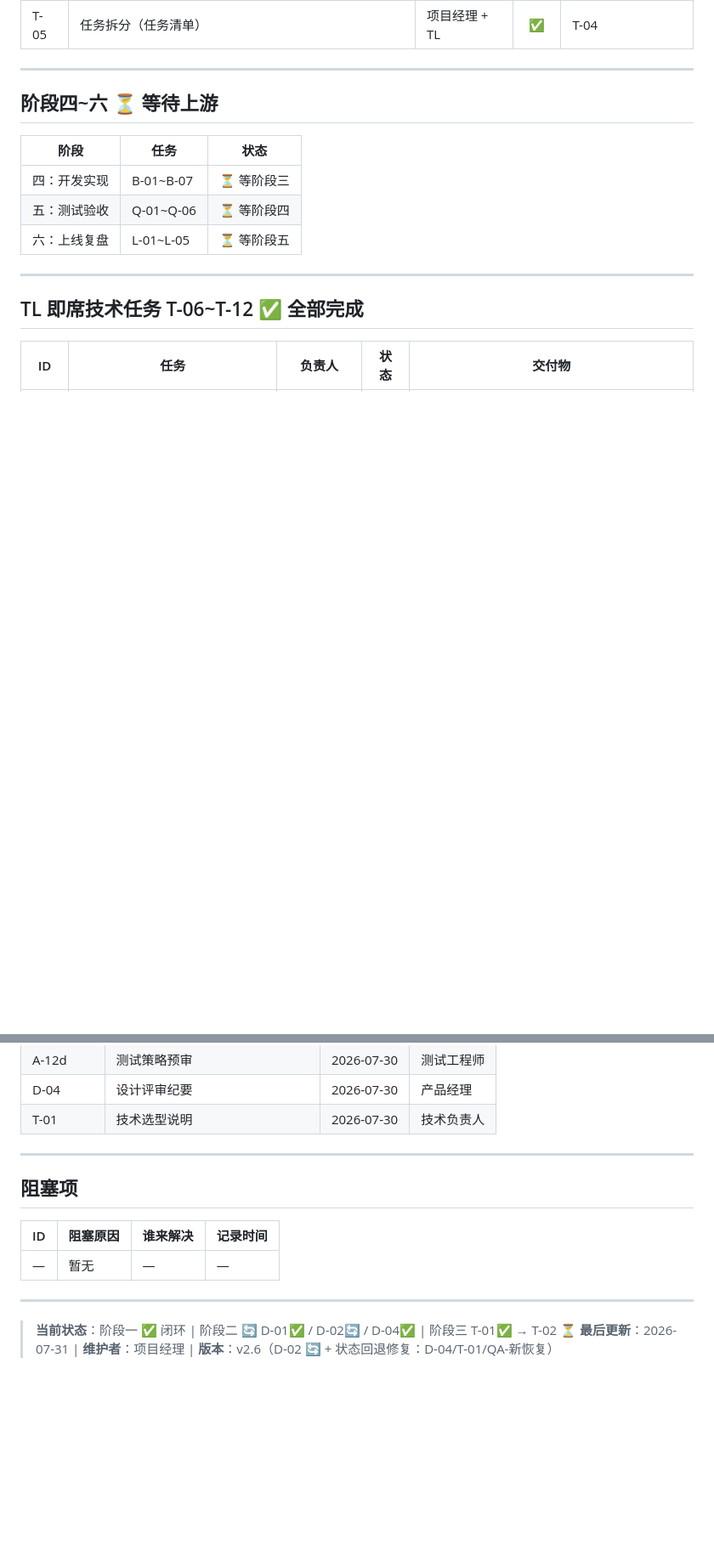
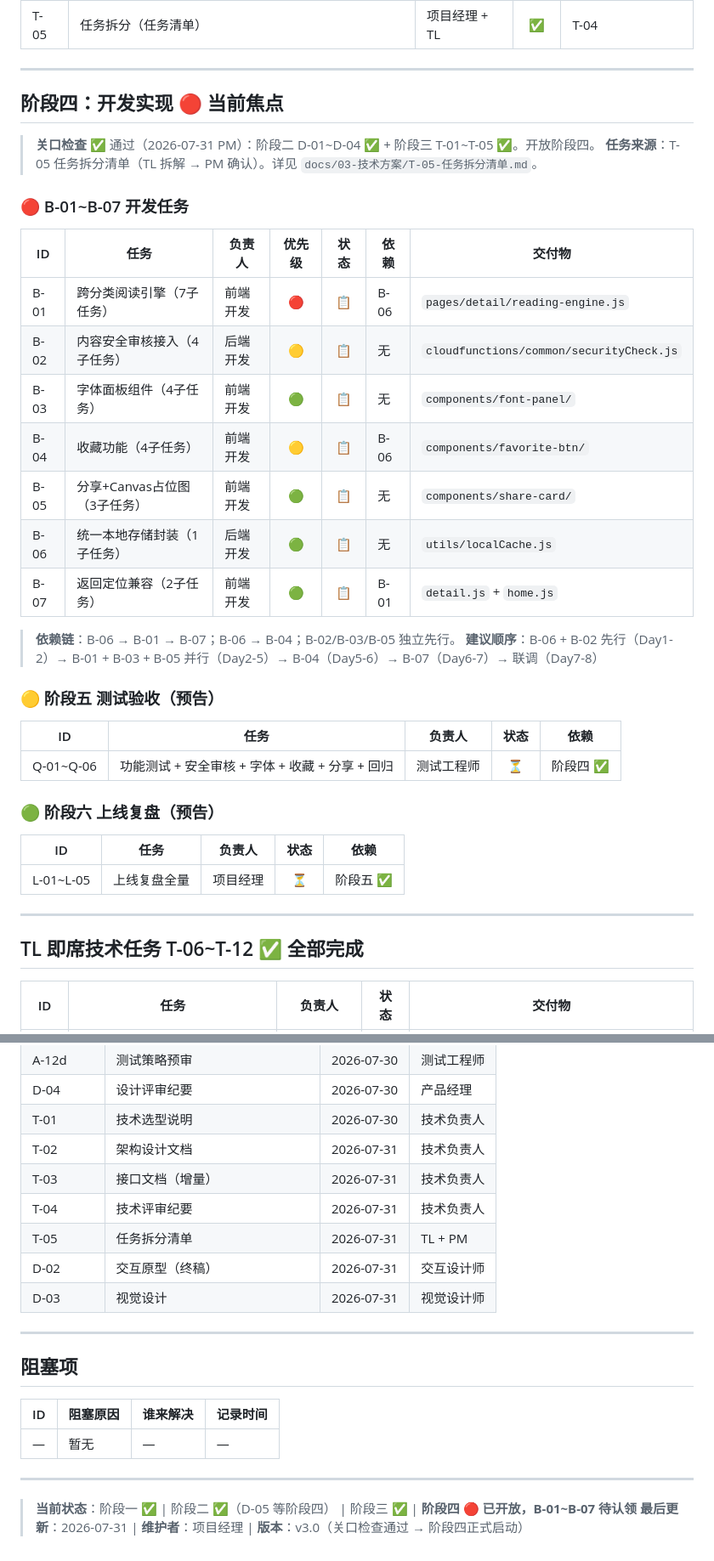
Before and after one commit to tengfeizhao1219/One-News, a Markdown page: TASK_BOARD.md, 2 parts joined by grey strips. Shown at 85% size. Rendered like a GitHub page; blank space fills up the shorter version.

Commit message:
PJM: 关口检查通过 v3.0 — 阶段二✅阶段三✅→阶段四🔴启动

```diff
--- a/TASK_BOARD.md
+++ b/TASK_BOARD.md
@@ -94,13 +94,37 @@
 
 ---
 
-## 阶段四~六 ⏳ 等待上游
+## 阶段四：开发实现 🔴 当前焦点
 
-| 阶段 | 任务 | 状态 |
-|------|------|:---:|
-| 四：开发实现 | B-01~B-07 | ⏳ 等阶段三 |
-| 五：测试验收 | Q-01~Q-06 | ⏳ 等阶段四 |
-| 六：上线复盘 | L-01~L-05 | ⏳ 等阶段五 |
+> **关口检查** ✅ 通过（2026-07-31 PM）：阶段二 D-01~D-04 ✅ + 阶段三 T-01~T-05 ✅。开放阶段四。
+> **任务来源**：T-05 任务拆分清单（TL 拆解 → PM 确认）。详见 `docs/03-技术方案/T-05-任务拆分清单.md`。
+
+### 🔴 B-01~B-07 开发任务
+
+| ID | 任务 | 负责人 | 优先级 | 状态 | 依赖 | 交付物 |
+|----|------|--------|:---:|:---:|------|------|
+| B-01 | 跨分类阅读引擎（7子任务） | 前端开发 | 🔴 | 📋 | B-06 | `pages/detail/reading-engine.js` |
+| B-02 | 内容安全审核接入（4子任务） | 后端开发 | 🟡 | 📋 | 无 | `cloudfunctions/common/securityCheck.js` |
+| B-03 | 字体面板组件（4子任务） | 前端开发 | 🟢 | 📋 | 无 | `components/font-panel/` |
+| B-04 | 收藏功能（4子任务） | 前端开发 | 🟡 | 📋 | B-06 | `components/favorite-btn/` |
+| B-05 | 分享+Canvas占位图（3子任务） | 前端开发 | 🟢 | 📋 | 无 | `components/share-card/` |
+| B-06 | 统一本地存储封装（1子任务） | 后端开发 | 🟢 | 📋 | 无 | `utils/localCache.js` |
+| B-07 | 返回定位兼容（2子任务） | 前端开发 | 🟢 | 📋 | B-01 | `detail.js` + `home.js` |
+
+> **依赖链**：B-06 → B-01 → B-07；B-06 → B-04；B-02/B-03/B-05 独立先行。
+> **建议顺序**：B-06 + B-02 先行（Day1-2）→ B-01 + B-03 + B-05 并行（Day2-5）→ B-04（Day5-6）→ B-07（Day6-7）→ 联调（Day7-8）
+
+### 🟡 阶段五 测试验收（预告）
+
+| ID | 任务 | 负责人 | 状态 | 依赖 |
+|----|------|--------|:---:|------|
+| Q-01~Q-06 | 功能测试 + 安全审核 + 字体 + 收藏 + 分享 + 回归 | 测试工程师 | ⏳ | 阶段四 ✅ |
+
+### 🟢 阶段六 上线复盘（预告）
+
+| ID | 任务 | 负责人 | 状态 | 依赖 |
+|----|------|--------|:---:|------|
+| L-01~L-05 | 上线复盘全量 | 项目经理 | ⏳ | 阶段五 ✅ |
 
 ---
 
@@ -155,6 +179,12 @@
 | A-12d | 测试策略预审 | 2026-07-30 | 测试工程师 |
 | D-04 | 设计评审纪要 | 2026-07-30 | 产品经理 |
 | T-01 | 技术选型说明 | 2026-07-30 | 技术负责人 |
+| T-02 | 架构设计文档 | 2026-07-31 | 技术负责人 |
+| T-03 | 接口文档（增量） | 2026-07-31 | 技术负责人 |
+| T-04 | 技术评审纪要 | 2026-07-31 | 技术负责人 |
+| T-05 | 任务拆分清单 | 2026-07-31 | TL + PM |
+| D-02 | 交互原型（终稿） | 2026-07-31 | 交互设计师 |
+| D-03 | 视觉设计 | 2026-07-31 | 视觉设计师 |
 
 ---
 
@@ -166,5 +196,5 @@
 
 ---
 
-> **当前状态**：阶段一 ✅ 闭环 | 阶段二 🔄 D-01✅ / D-02🔄 / D-04✅ | 阶段三 T-01✅ → T-02 ⏳
-> **最后更新**：2026-07-31 | **维护者**：项目经理 | **版本**：v2.6（D-02 🔄 + 状态回退修复：D-04/T-01/QA-新恢复）
+> **当前状态**：阶段一 ✅ | 阶段二 ✅（D-05 等阶段四） | 阶段三 ✅ | **阶段四 🔴 已开放，B-01~B-07 待认领**
+> **最后更新**：2026-07-31 | **维护者**：项目经理 | **版本**：v3.0（关口检查通过 → 阶段四正式启动）
```
Also changed, not shown: other parts of TASK_BOARD.md (+4 -4 lines), CONTEXT.md (+12 -15 lines).
